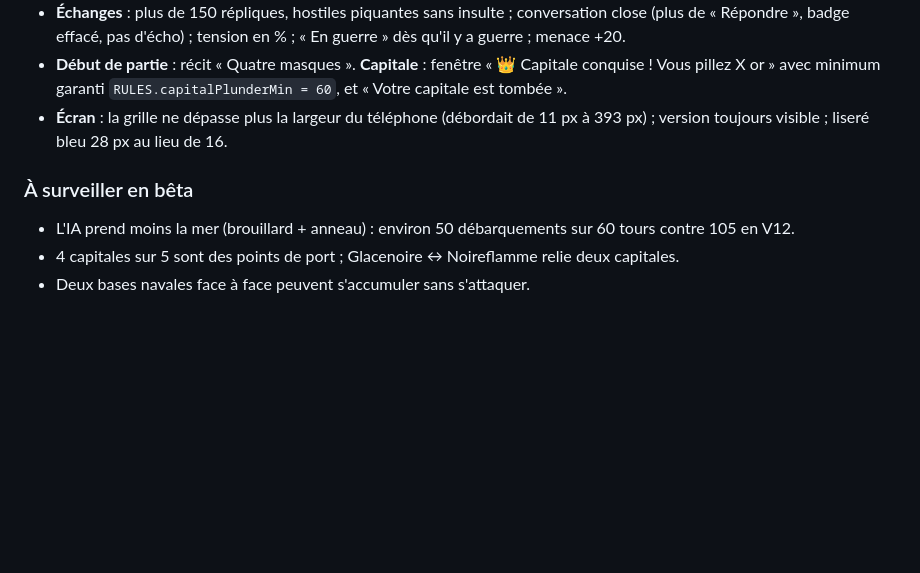
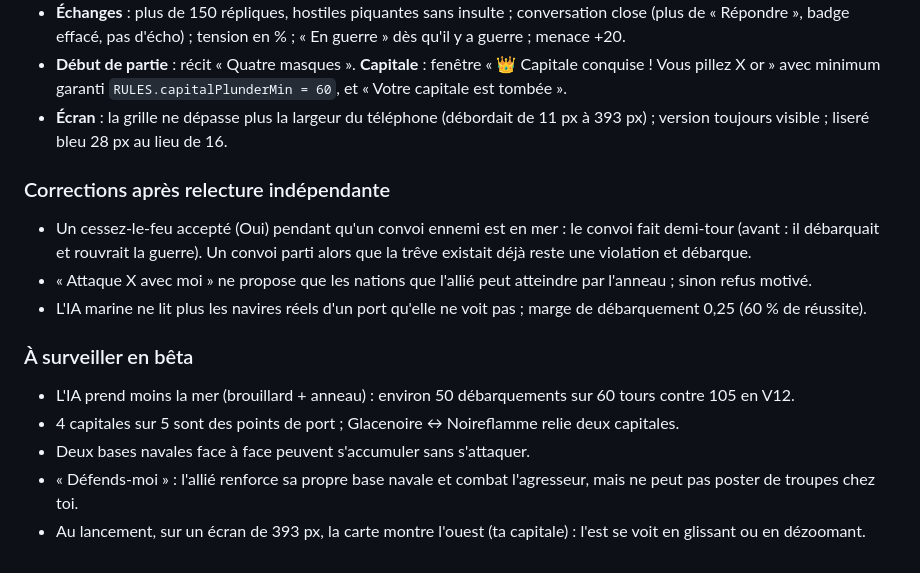
Before and after one commit to scuillerjack-oss/frontieres-arken, a Markdown page: docs/V13-cahier-des-charges.md, the part around the change. GitHub-like rendering; blank space fills up the shorter version.

Commit message:
Cahier V13 : corrections de la relecture et points à surveiller
Co-Authored-By: Claude Opus 5.5 <noreply@anthropic.com>
Claude-Session: https://claude.ai/code/session_01Hu73cCvdmXeBTN7PnDgdnw

```diff
--- a/docs/V13-cahier-des-charges.md
+++ b/docs/V13-cahier-des-charges.md
@@ -75,7 +75,15 @@ Détails : `docs/V13-marine.md`, `docs/V13-vision.md`, `docs/V13-alliances-echan
 - **Écran** : la grille ne dépasse plus la largeur du téléphone (débordait de 11 px à 393 px) ; version toujours visible ;
   liseré bleu 28 px au lieu de 16.
 
+### Corrections après relecture indépendante
+- Un cessez-le-feu accepté (Oui) pendant qu'un convoi ennemi est en mer : le convoi fait demi-tour (avant : il débarquait
+  et rouvrait la guerre). Un convoi parti alors que la trêve existait déjà reste une violation et débarque.
+- « Attaque X avec moi » ne propose que les nations que l'allié peut atteindre par l'anneau ; sinon refus motivé.
+- L'IA marine ne lit plus les navires réels d'un port qu'elle ne voit pas ; marge de débarquement 0,25 (60 % de réussite).
+
 ### À surveiller en bêta
 - L'IA prend moins la mer (brouillard + anneau) : environ 50 débarquements sur 60 tours contre 105 en V12.
 - 4 capitales sur 5 sont des points de port ; Glacenoire ↔ Noireflamme relie deux capitales.
 - Deux bases navales face à face peuvent s'accumuler sans s'attaquer.
+- « Défends-moi » : l'allié renforce sa propre base navale et combat l'agresseur, mais ne peut pas poster de troupes chez toi.
+- Au lancement, sur un écran de 393 px, la carte montre l'ouest (ta capitale) : l'est se voit en glissant ou en dézoomant.
```
